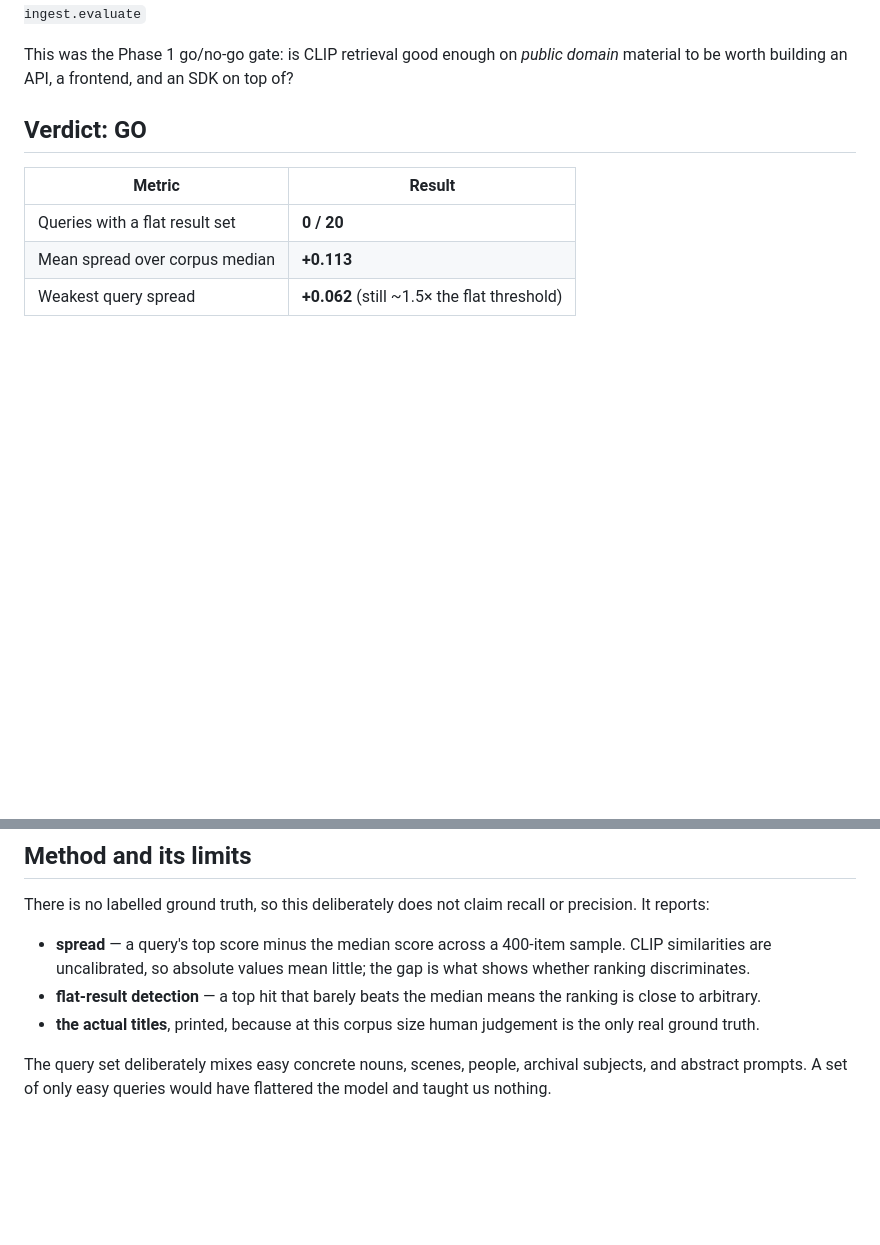
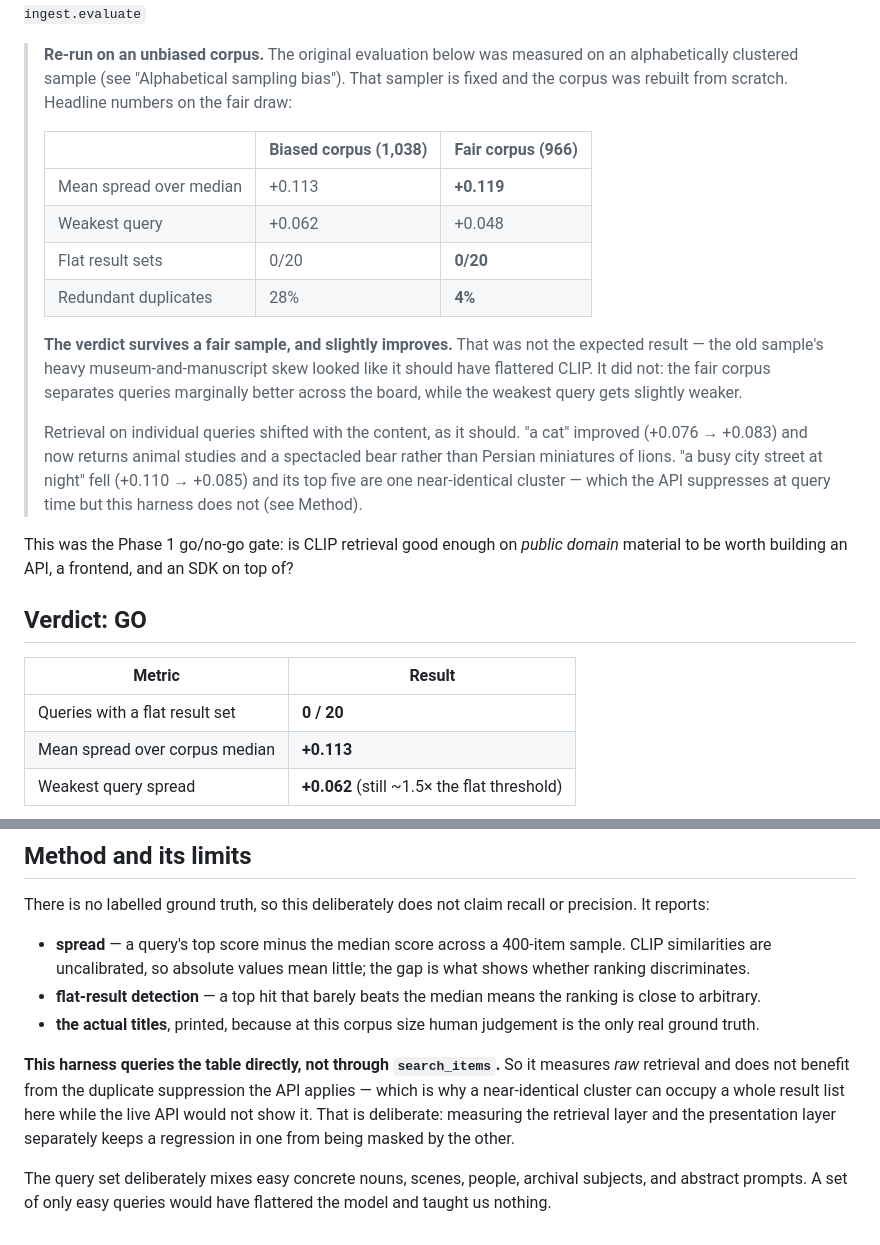
Before and after one commit to DanKam0001/public_domain_archive, a Markdown page: docs/evaluation-phase1.md, 2 parts joined by grey strips. Rendered like a GitHub page; blank space fills up the shorter version.

Commit message:
Re-run evaluation on the rebuilt, unbiased corpus
Old corpus wiped (1,038 rows, 2,076 R2 objects) and rebuilt with the
sharded sampler: 966 items, redundant duplicates 28% -> 4%, top creator 5%
-> 3%, distinct title initials 6 -> 33.

The verdict survives a fair sample and slightly improves: mean spread
+0.113 -> +0.119, still 0/20 flat result sets, weakest query +0.062 ->
+0.048. Not the expected direction -- the old sample's museum-and-manuscript
skew looked like it should have flattered CLIP, and did not.

Also documents a real limit of the harness: it queries the table directly
rather than through search_items, so it measures raw retrieval without the
API's duplicate suppression. Deliberate -- measuring retrieval and
presentation separately keeps a regression in one from masking the other --
but it means a near-identical cluster can fill a result list here that the
live API would never show.

Co-Authored-By: Claude Opus 5 <noreply@anthropic.com>

```diff
--- a/docs/evaluation-phase1.md
+++ b/docs/evaluation-phase1.md
@@ -4,4 +4,28 @@
 **Reproduce:** `python -m ingest.evaluate`
+
+> **Re-run on an unbiased corpus.** The original evaluation below was measured on
+> an alphabetically clustered sample (see "Alphabetical sampling bias"). That
+> sampler is fixed and the corpus was rebuilt from scratch. Headline numbers on
+> the fair draw:
+>
+> | | Biased corpus (1,038) | Fair corpus (966) |
+> |---|---|---|
+> | Mean spread over median | +0.113 | **+0.119** |
+> | Weakest query | +0.062 | +0.048 |
+> | Flat result sets | 0/20 | **0/20** |
+> | Redundant duplicates | 28% | **4%** |
+>
+> **The verdict survives a fair sample, and slightly improves.** That was not the
+> expected result — the old sample's heavy museum-and-manuscript skew looked like
+> it should have flattered CLIP. It did not: the fair corpus separates queries
+> marginally better across the board, while the weakest query gets slightly
+> weaker.
+>
+> Retrieval on individual queries shifted with the content, as it should.
+> "a cat" improved (+0.076 → +0.083) and now returns animal studies and a
+> spectacled bear rather than Persian miniatures of lions. "a busy city street at
+> night" fell (+0.110 → +0.085) and its top five are one near-identical cluster —
+> which the API suppresses at query time but this harness does not (see Method).
 
 This was the Phase 1 go/no-go gate: is CLIP retrieval good enough on *public
 domain* material to be worth building an API, a frontend, and an SDK on top of?
@@ -162,6 +186,13 @@ precision. It reports:
 * **the actual titles**, printed, because at this corpus size human judgement is
   the only real ground truth.
 
+**This harness queries the table directly, not through `search_items`.** So it
+measures *raw* retrieval and does not benefit from the duplicate suppression the
+API applies — which is why a near-identical cluster can occupy a whole result
+list here while the live API would not show it. That is deliberate: measuring
+the retrieval layer and the presentation layer separately keeps a regression in
+one from being masked by the other.
+
 The query set deliberately mixes easy concrete nouns, scenes, people, archival
 subjects, and abstract prompts. A set of only easy queries would have flattered
 the model and taught us nothing.
```
Also changed, not shown: other parts of docs/evaluation-phase1.md (+1 -1 lines).
